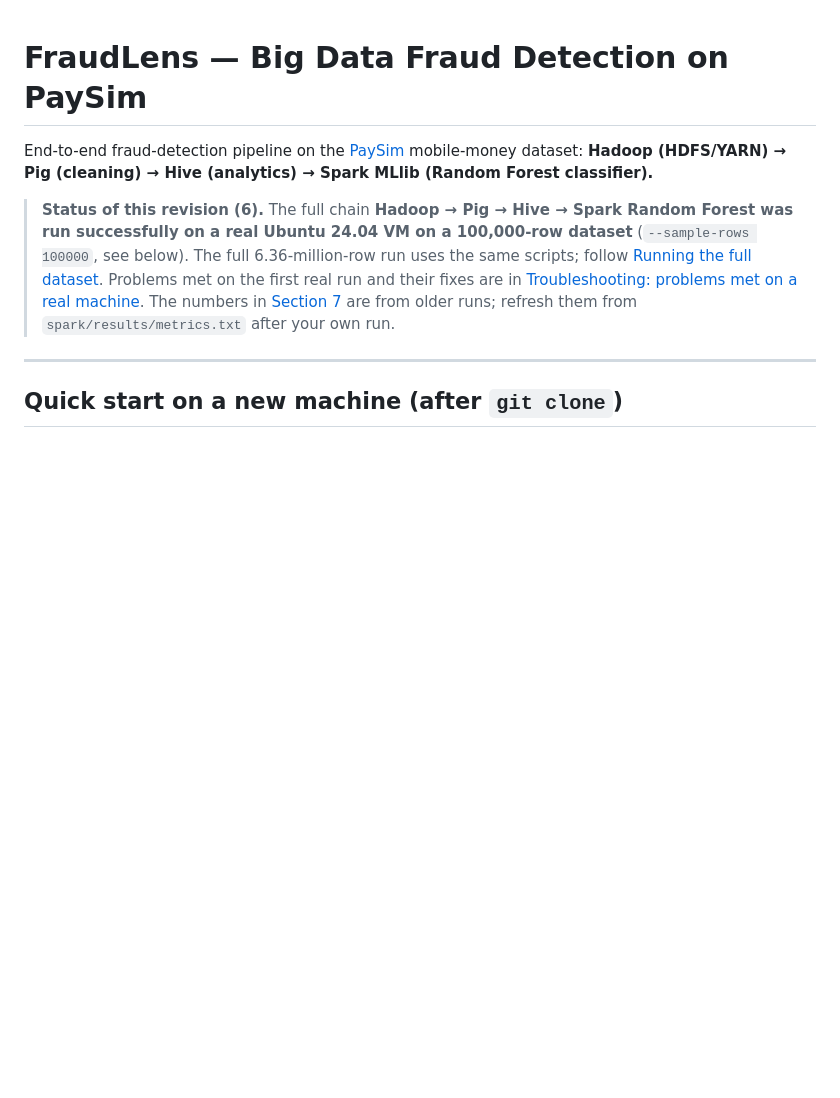
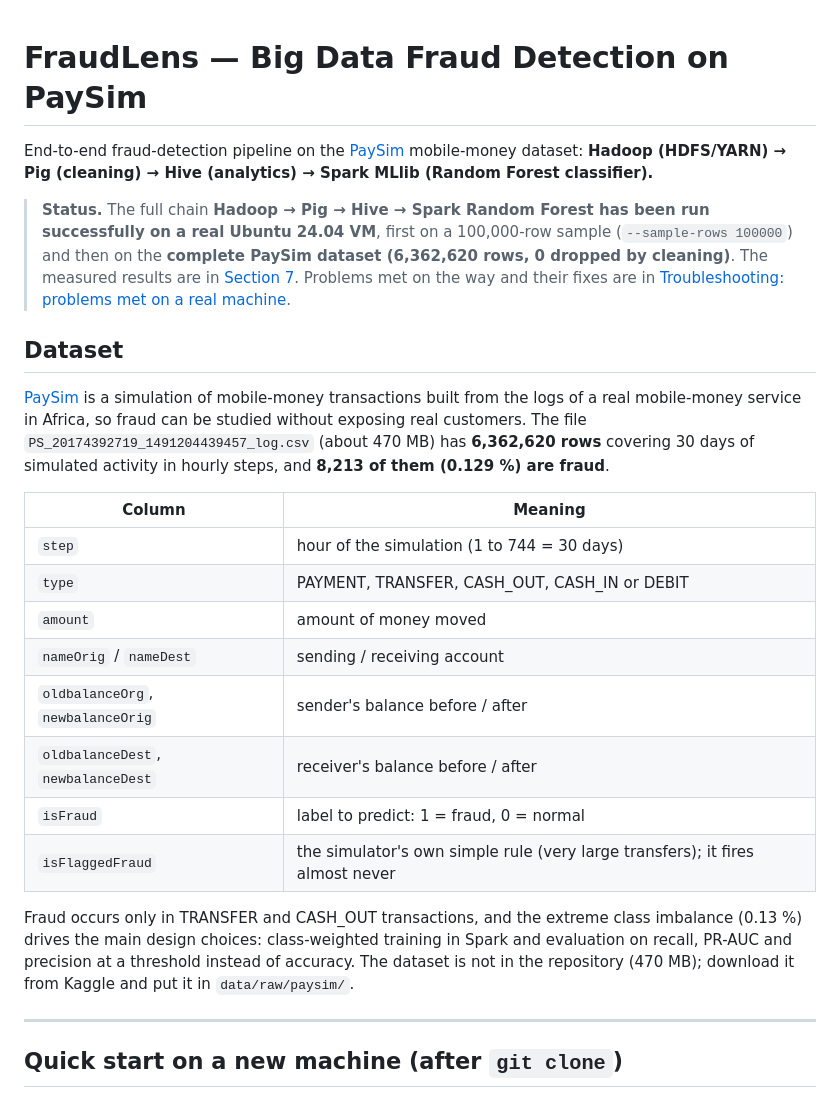
Before and after one commit to Tony-VBB/FraudLens, a Markdown page: README.md, the part around one of its changes. Rendered like a GitHub page; blank space fills up the shorter version.

```diff
--- a/README.md
+++ b/README.md
@@ -3,11 +3,31 @@
 End-to-end fraud-detection pipeline on the [PaySim](https://www.kaggle.com/datasets/ealaxi/paysim1) mobile-money dataset:
 **Hadoop (HDFS/YARN) → Pig (cleaning) → Hive (analytics) → Spark MLlib (Random Forest classifier).**
 
-> **Status of this revision (6).** The full chain **Hadoop → Pig → Hive → Spark Random Forest was run successfully on a real
-> Ubuntu 24.04 VM on a 100,000-row dataset** (`--sample-rows 100000`, see below). The full 6.36-million-row run uses the same
-> scripts; follow [Running the full dataset](#running-the-full-dataset). Problems met on the first real run and their fixes are
-> in [Troubleshooting: problems met on a real machine](#troubleshooting-problems-met-on-a-real-machine). The numbers in
-> [Section 7](#7-results) are from older runs; refresh them from `spark/results/metrics.txt` after your own run.
+> **Status.** The full chain **Hadoop → Pig → Hive → Spark Random Forest has been run successfully on a real Ubuntu 24.04 VM**,
+> first on a 100,000-row sample (`--sample-rows 100000`) and then on the **complete PaySim dataset (6,362,620 rows, 0 dropped by cleaning)**.
+> The measured results are in [Section 7](#7-results). Problems met on the way and their fixes are in
+> [Troubleshooting: problems met on a real machine](#troubleshooting-problems-met-on-a-real-machine).
+
+## Dataset
+
+[PaySim](https://www.kaggle.com/datasets/ealaxi/paysim1) is a simulation of mobile-money transactions built from the logs of a real
+mobile-money service in Africa, so fraud can be studied without exposing real customers. The file `PS_20174392719_1491204439457_log.csv`
+(about 470 MB) has **6,362,620 rows** covering 30 days of simulated activity in hourly steps, and **8,213 of them (0.129 %) are fraud**.
+
+| Column | Meaning |
+|---|---|
+| `step` | hour of the simulation (1 to 744 = 30 days) |
+| `type` | PAYMENT, TRANSFER, CASH_OUT, CASH_IN or DEBIT |
+| `amount` | amount of money moved |
+| `nameOrig` / `nameDest` | sending / receiving account |
+| `oldbalanceOrg`, `newbalanceOrig` | sender's balance before / after |
+| `oldbalanceDest`, `newbalanceDest` | receiver's balance before / after |
+| `isFraud` | label to predict: 1 = fraud, 0 = normal |
+| `isFlaggedFraud` | the simulator's own simple rule (very large transfers); it fires almost never |
+
+Fraud occurs only in TRANSFER and CASH_OUT transactions, and the extreme class imbalance (0.13 %) drives the main design choices:
+class-weighted training in Spark and evaluation on recall, PR-AUC and precision at a threshold instead of accuracy.
+The dataset is not in the repository (470 MB); download it from Kaggle and put it in `data/raw/paysim/`.
 
 ---
 
```
Also changed, not shown: other parts of README.md (+83 -2 lines).
